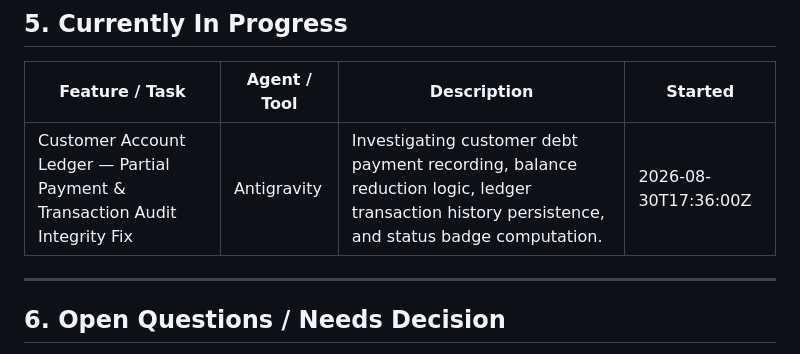
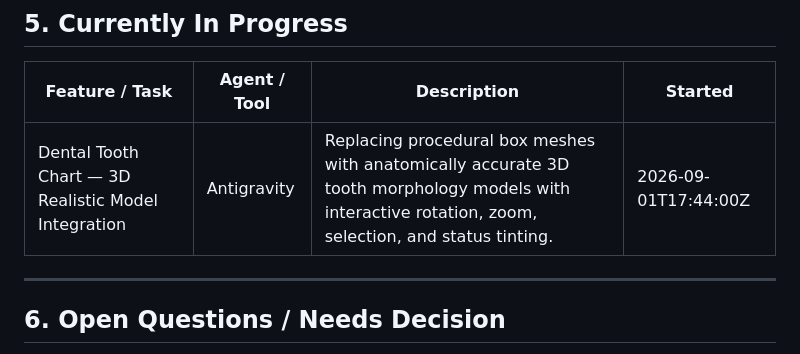
Before and after one commit to fuzzycity97/EMPOS, a Markdown page: STATUS.md, the part around the change. Rendered like a GitHub page.

Commit message:
docs(status): claim tooth chart 3D model replacement in Section 5

```diff
--- a/STATUS.md
+++ b/STATUS.md
@@ -130,7 +130,7 @@ EMPOS is the full Flutter/Dart rewrite of the original OmniTrack system (whose o
 
 | Feature / Task | Agent / Tool | Description | Started |
 |---|---|---|---|
-| Customer Account Ledger — Partial Payment & Transaction Audit Integrity Fix | Antigravity | Investigating customer debt payment recording, balance reduction logic, ledger transaction history persistence, and status badge computation. | 2026-08-30T17:36:00Z |
+| Dental Tooth Chart — 3D Realistic Model Integration | Antigravity | Replacing procedural box meshes with anatomically accurate 3D tooth morphology models with interactive rotation, zoom, selection, and status tinting. | 2026-09-01T17:44:00Z |
 
 ---
 
```
